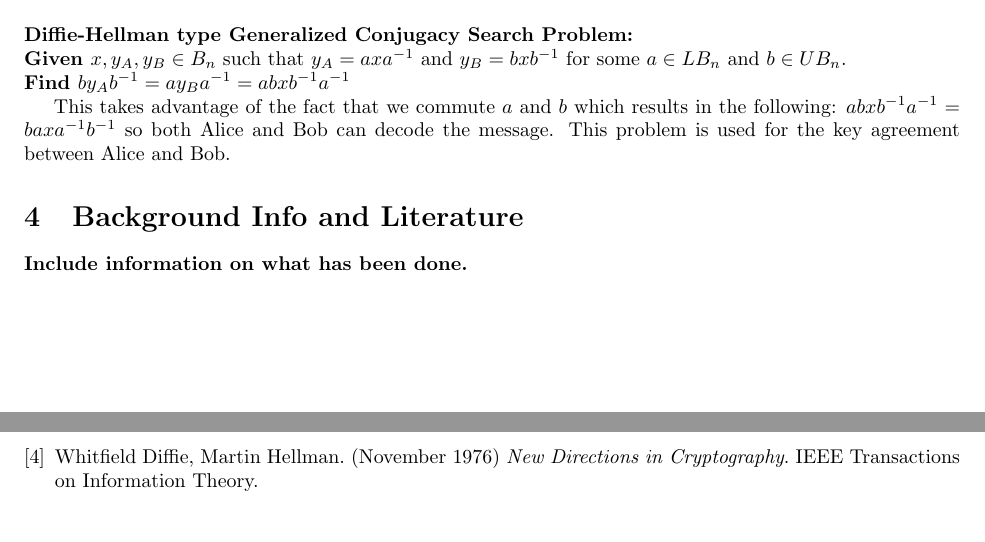
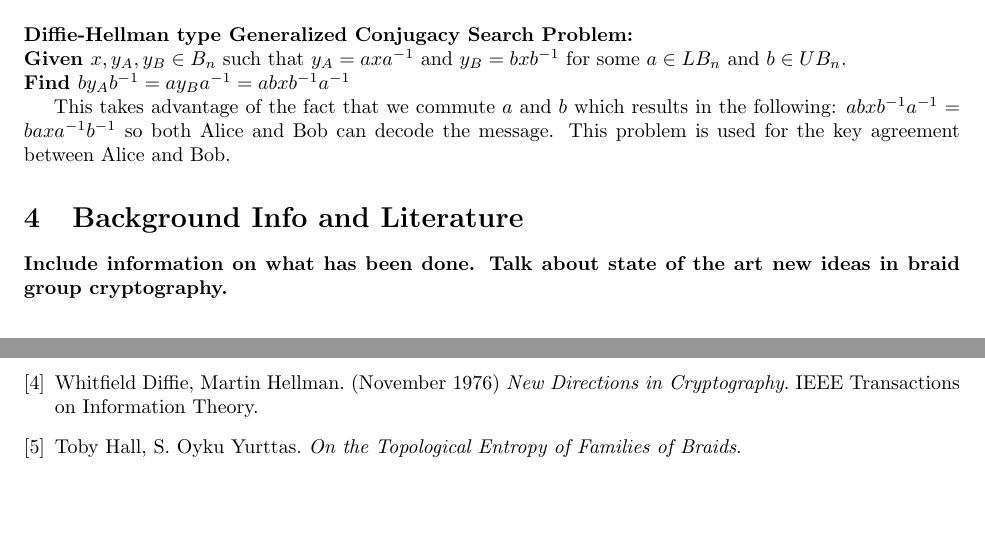
Before and after one commit to pawlactb/BraidCrypto, a LaTeX paper (Notes/LaTeX/braidcryptosystem.tex): two parts of pages 2 and 3 of 3 before the commit and two parts of pages 3 and 4 of 4 after it, joined at a grey line, cut so that both start at the same text, the shorter picture padded with empty space. Compiled offline with pdfLaTeX.

Commit message:
Section Headings, Page management

```diff
--- a/Notes/LaTeX/braidcryptosystem.tex
+++ b/Notes/LaTeX/braidcryptosystem.tex
@@ -98,7 +100,7 @@ We know use the fact by definition of a braid group that generators commute if a
 This takes advantage of the fact that we commute $a$ and $b$ which results in the following: $abxb^{-1}a^{-1}=baxa^{-1}b^{-1}$ so both Alice and Bob can decode the message. This problem is used for the key agreement between Alice and Bob.
 
 \section{Background Info and Literature}
-\textbf{Include information on what has been done.}
+\textbf{Include information on what has been done. Talk about state of the art new ideas in braid group cryptography.}
 
 \section{Braid Diffie-Hellman Key Agreement}
 First we will discuss the traditional Diffie-Hellman protocol on El-Gamal then look at the key agreement for the braid version Diffie-Hellman. For the traditional Diffie-Hellman agreement the secret keys are $(a,b,g^{ab} \text{mod }p=g^{ab} \text{mod }p)$, and the public keys are $(p,g,g^a \text{mod }p,g^b \text{mod }p)$.
@@ -161,6 +163,11 @@ Department of Applied Mathematics, Holon Institute of Technology.
 Whitfield Diffie, Martin Hellman. (November 1976)
 \textit{New Directions in Cryptography}.
 IEEE Transactions on Information Theory.
+
+
+\bibitem{dynn_coordinates}
+Toby Hall, S. Oyku Yurttas.
+\textit{On the Topological Entropy of Families of Braids}.
 \end{thebibliography}
 
 
```
Also changed, not shown: Notes/LaTeX/braidcryptosystem.pdf, Notes/LaTeX/braidcryptosystem.tex (5 more changed lines), 3 other files.
